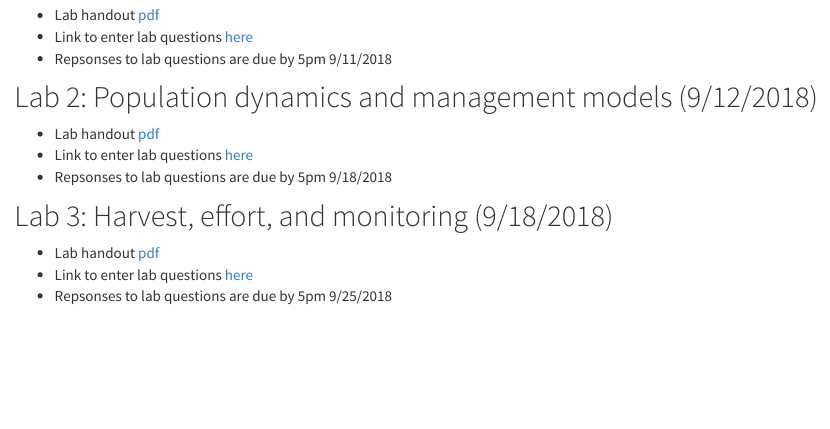
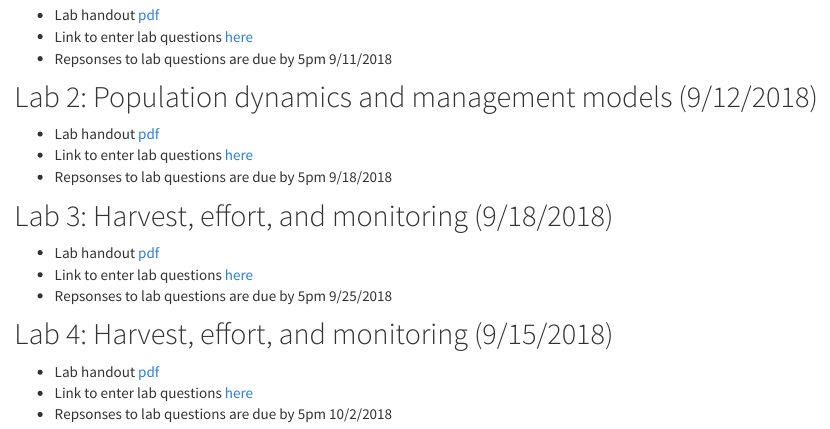
Before and after one commit to mcolvin/WFA4313-Fisheries-Management, an R Markdown document (labs.Rmd): the page in a window 1100 px wide, from 180 px down. Rendered offline with R 4.5, knitr and Pandoc, with nearby package versions; a font, style sheet, LaTeX package, included part or bibliography that could not be used is replaced or left out.

Commit message:
lab update

````diff
--- a/labs.Rmd
+++ b/labs.Rmd
@@ -34,6 +34,13 @@
 * Link to enter lab questions [here](https://goo.gl/forms/AQ3EzRDMee1Y2Ro53)
 * Repsonses to lab questions are due by 5pm 9/25/2018
 
+## Lab 4: Harvest, effort, and monitoring (9/15/2018)
+
+* Lab handout [pdf](pdfs/Lab-04-FA-2018.pdf)
+* Link to enter lab questions [here](https://goo.gl/forms/0gjNpIxeuV8aPk152)
+* Repsonses to lab questions are due by 5pm 10/2/2018
+
+
 ```{r,echo=FALSE,results='asis',eval=FALSE}
 dat<-xlsx::read.xlsx("course-schedule.xlsx" ,
     sheetName="lab-schedule",
````
Also changed, not shown: pdfs/10.1007%2Fs00267-017-0895-3.pdf (deleted), pdfs/4313-Exam-example.pdf, pdfs/WFA4314-Lab-04-FA2018.pdf (added), pdfs/catfish-predation.pdf (deleted), 4 other files.
